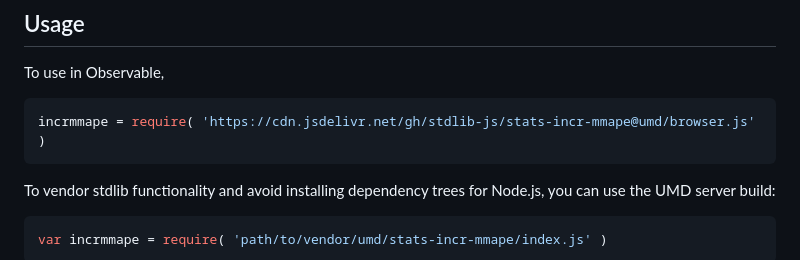
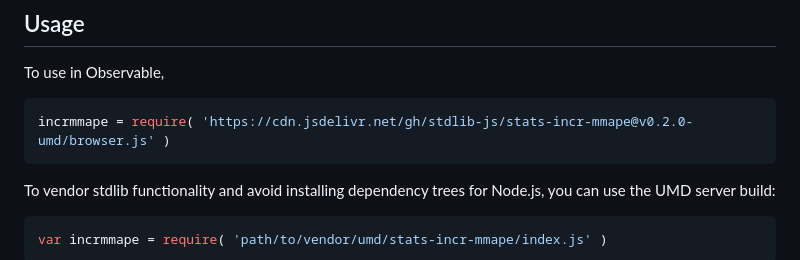
Before and after one commit to stdlib-js/stats-incr-mmape, a Markdown page: README.md, the part around the change printed below. Drawn GitHub-style.

Commit message:
Update README.md for UMD bundle v0.2.0

````diff
--- a/README.md
+++ b/README.md
@@ -67,7 +67,7 @@ where `f_i` is the forecast value and `a_i` is the actual value.
 To use in Observable,
 
 ```javascript
-incrmmape = require( 'https://cdn.jsdelivr.net/gh/stdlib-js/stats-incr-mmape@umd/browser.js' )
+incrmmape = require( 'https://cdn.jsdelivr.net/gh/stdlib-js/stats-incr-mmape@v0.2.0-umd/browser.js' )
 ```
 
 To vendor stdlib functionality and avoid installing dependency trees for Node.js, you can use the UMD server build:
````
Also changed, not shown: other parts of README.md (+2 -2 lines).
